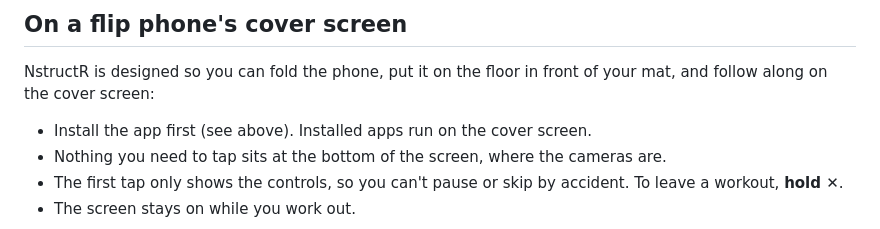
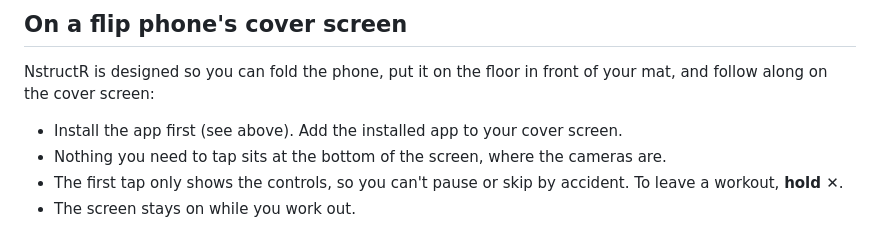
Before and after one commit to sanicki/nstructr, a Markdown page: wiki/Getting-started.md, the part around the change. GitHub-like rendering.

Commit message:
Wiki: add the installed app to your cover screen
Co-Authored-By: Claude Opus 5.5 <noreply@anthropic.com>
Claude-Session: https://claude.ai/code/session_0133kyx5MPf8aRU2sQwm2BG7

```diff
--- a/wiki/Getting-started.md
+++ b/wiki/Getting-started.md
@@ -43,7 +43,7 @@ the top bar as icons, to keep clear of the camera cutouts.
 NstructR is designed so you can fold the phone, put it on the floor in front of your mat, and follow along on
 the cover screen:
 
-- Install the app first (see above). Installed apps run on the cover screen.
+- Install the app first (see above). Add the installed app to your cover screen.
 - Nothing you need to tap sits at the bottom of the screen, where the cameras are.
 - The first tap only shows the controls, so you can't pause or skip by accident. To leave a workout, **hold ✕**.
 - The screen stays on while you work out.
```
